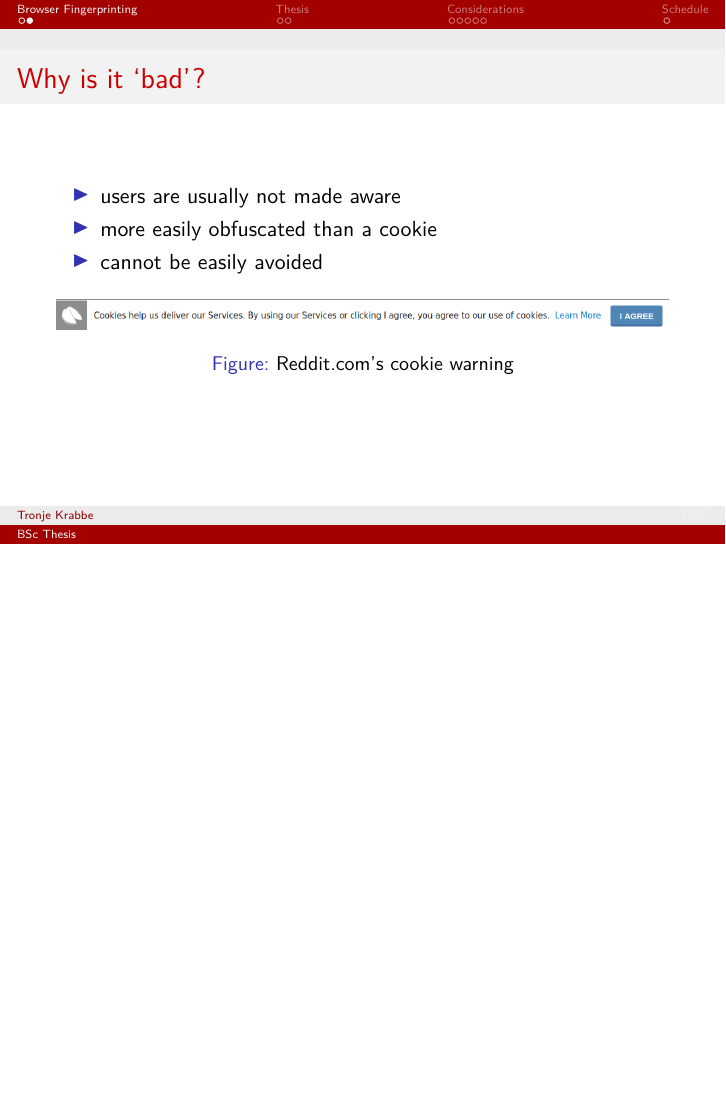
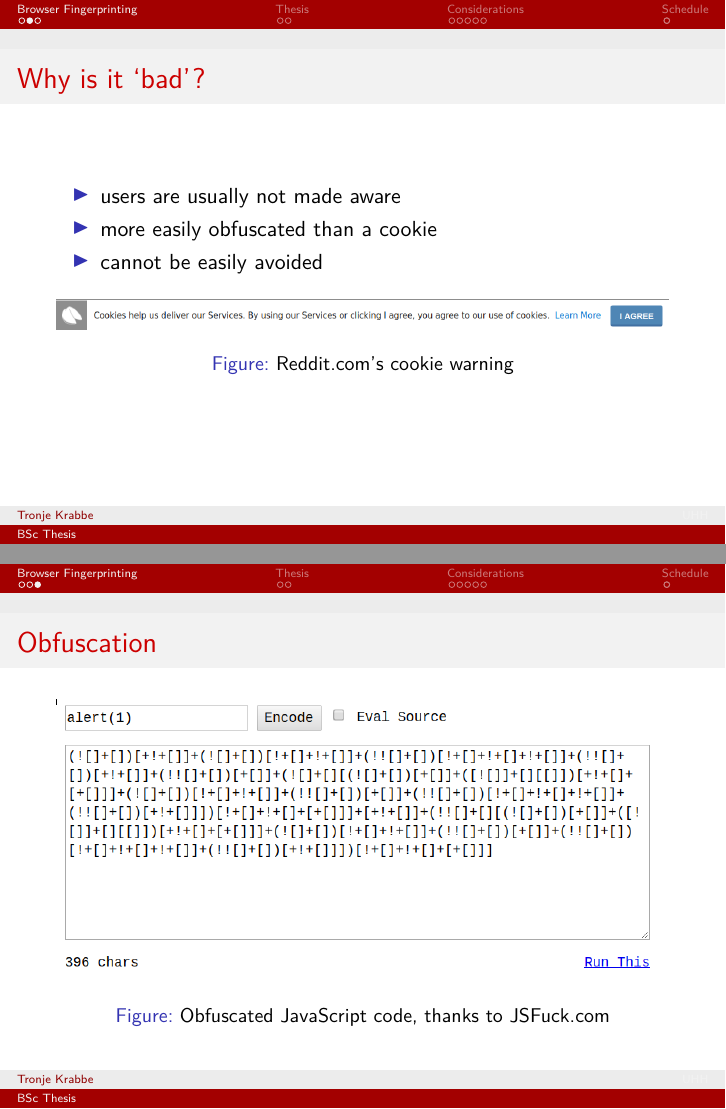
Before and after one commit to tronje/thesis, LaTeX slides (exposé/presentation/pres.tex): page 4 of 13 before the commit and pages 4 and 5 of 14 after it, the two joined at a grey line, the shorter picture padded with empty space. Compiled offline with pdfLaTeX.

Commit message:
Add obfuscated js example

```diff
--- a/exposé/presentation/pres.tex
+++ b/exposé/presentation/pres.tex
@@ -98,6 +98,17 @@ Working Group on Security and Privacy\\
     \caption{Reddit.com's cookie warning}
     \end{figure}
 
+\end{frame}
+
+%------------------------------------------------
+
+\begin{frame}
+    \frametitle{Obfuscation}
+    \begin{figure}[h]
+    \centering
+    \includegraphics[width=\textwidth]{jsfuck.png}
+    \caption{Obfuscated JavaScript code, thanks to JSFuck.com}
+    \end{figure}
 \end{frame}
 
 %------------------------------------------------
```
Also changed, not shown: exposé/presentation/jsfuck.png (added), exposé/presentation/pres.pdf.
